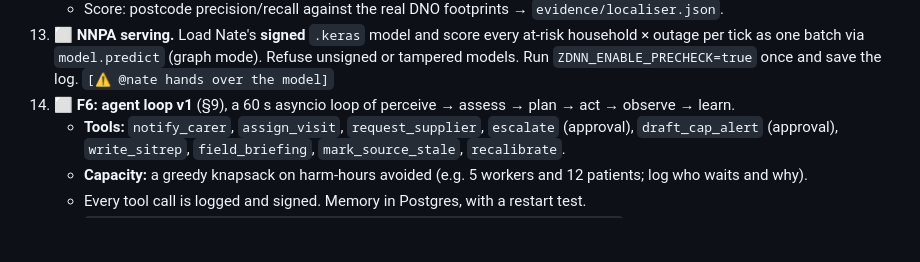
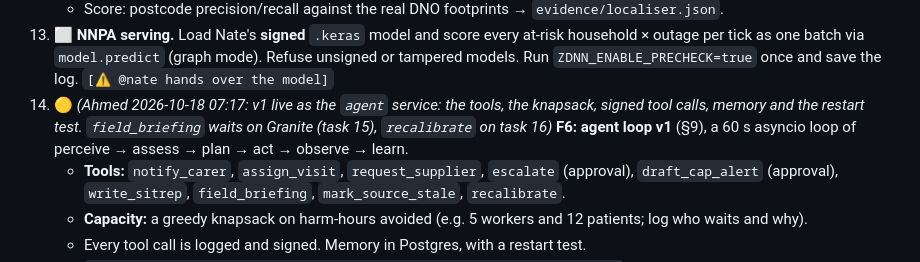
Before and after one commit to saliha006/BlackNaught, a Markdown page: builder-file-ahmed.md, the part around the change. Rendered like a GitHub page; blank space fills up the shorter version.

Commit message:
Ahmed: task 14 agent loop v1 live (tools, knapsack, signed calls, memory); field_briefing and recalibrate still to do

```diff
--- a/builder-file-ahmed.md
+++ b/builder-file-ahmed.md
@@ -198,7 +198,7 @@ ssh-ed25519 AAAAC3NzaC1lZDI1NTE5AAAAIP00BNV8Q3k7Yb2WJQEOZdUC49lkSYdngeg8c658F1Qp
     - Stale source → LR = 1. Silence ≠ no outage.
     - Score: postcode precision/recall against the real DNO footprints → `evidence/localiser.json`.
 13. ⬜ **NNPA serving.** Load Nate's **signed** `.keras` model and score every at-risk household × outage per tick as one batch via `model.predict` (graph mode). Refuse unsigned or tampered models. Run `ZDNN_ENABLE_PRECHECK=true` once and save the log. `[⚠ @nate hands over the model]`
-14. ⬜ **F6: agent loop v1** (§9), a 60 s asyncio loop of perceive → assess → plan → act → observe → learn.
+14. 🟡 *(Ahmed 2026-10-18 07:17: v1 live as the `agent` service: the tools, the knapsack, signed tool calls, memory and the restart test. `field_briefing` waits on Granite (task 15), `recalibrate` on task 16)* **F6: agent loop v1** (§9), a 60 s asyncio loop of perceive → assess → plan → act → observe → learn.
     - **Tools:** `notify_carer`, `assign_visit`, `request_supplier`, `escalate` (approval), `draft_cap_alert` (approval), `write_sitrep`, `field_briefing`, `mark_source_stale`, `recalibrate`.
     - **Capacity:** a greedy knapsack on harm-hours avoided (e.g. 5 workers and 12 patients; log who waits and why).
     - Every tool call is logged and signed. Memory in Postgres, with a restart test.
```
